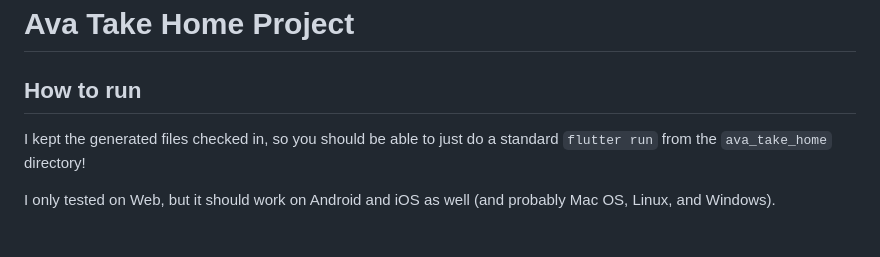
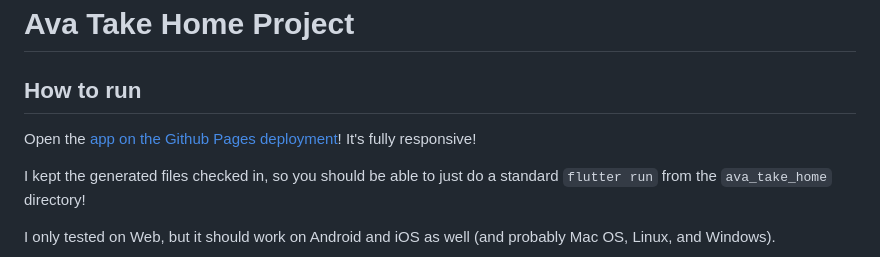
Before and after one commit to TytaniumDev/AvaTakeHome, a Markdown page: README.md, the part around the change printed below. Drawn GitHub-style; blank space fills up the shorter version.

Commit message:
Add link to the hosted version of the app on Github Pages!

```diff
--- a/README.md
+++ b/README.md
@@ -1,6 +1,8 @@
 # Ava Take Home Project
 
 ## How to run
+
+Open the [app on the Github Pages deployment](https://tytaniumdev.github.io/AvaTakeHome/)! It's fully responsive!
 
 I kept the generated files checked in, so you should be able to just do a standard `flutter run` from the `ava_take_home` directory!
 
```
Also changed, not shown: other parts of README.md (+1 -1 lines).
